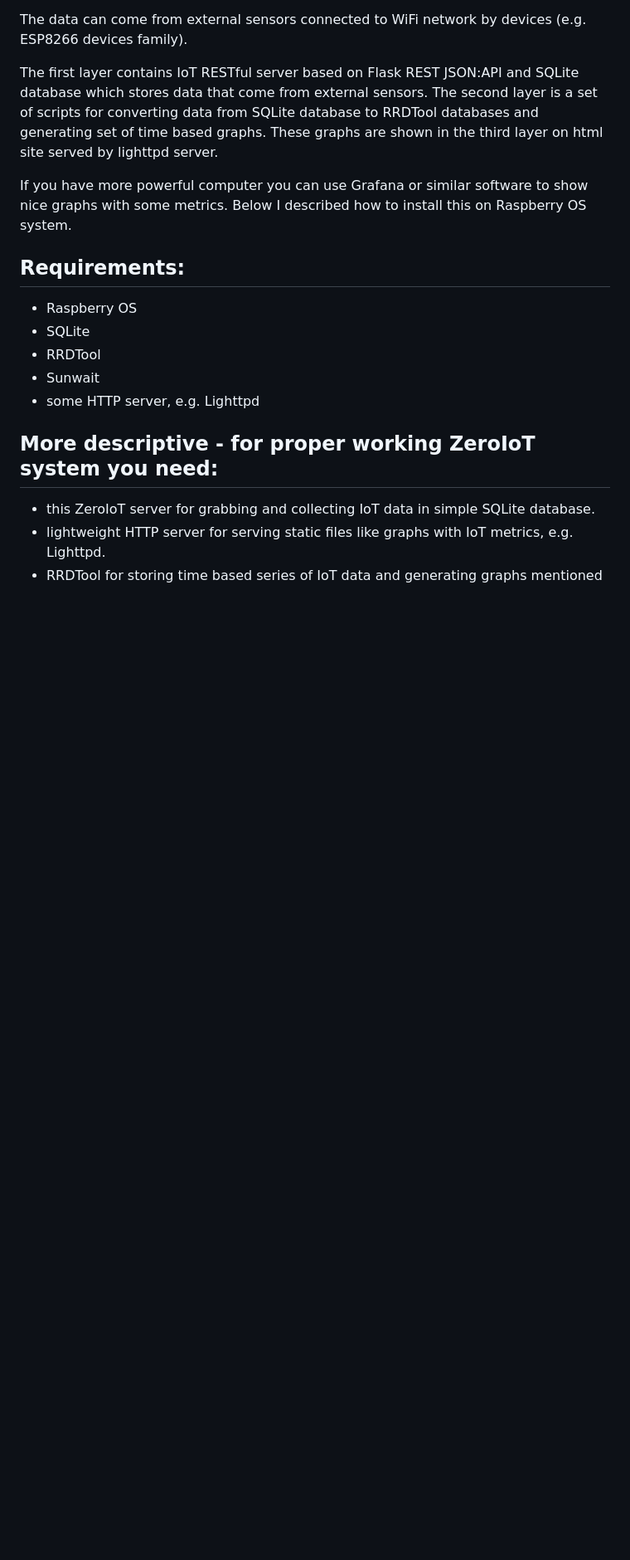
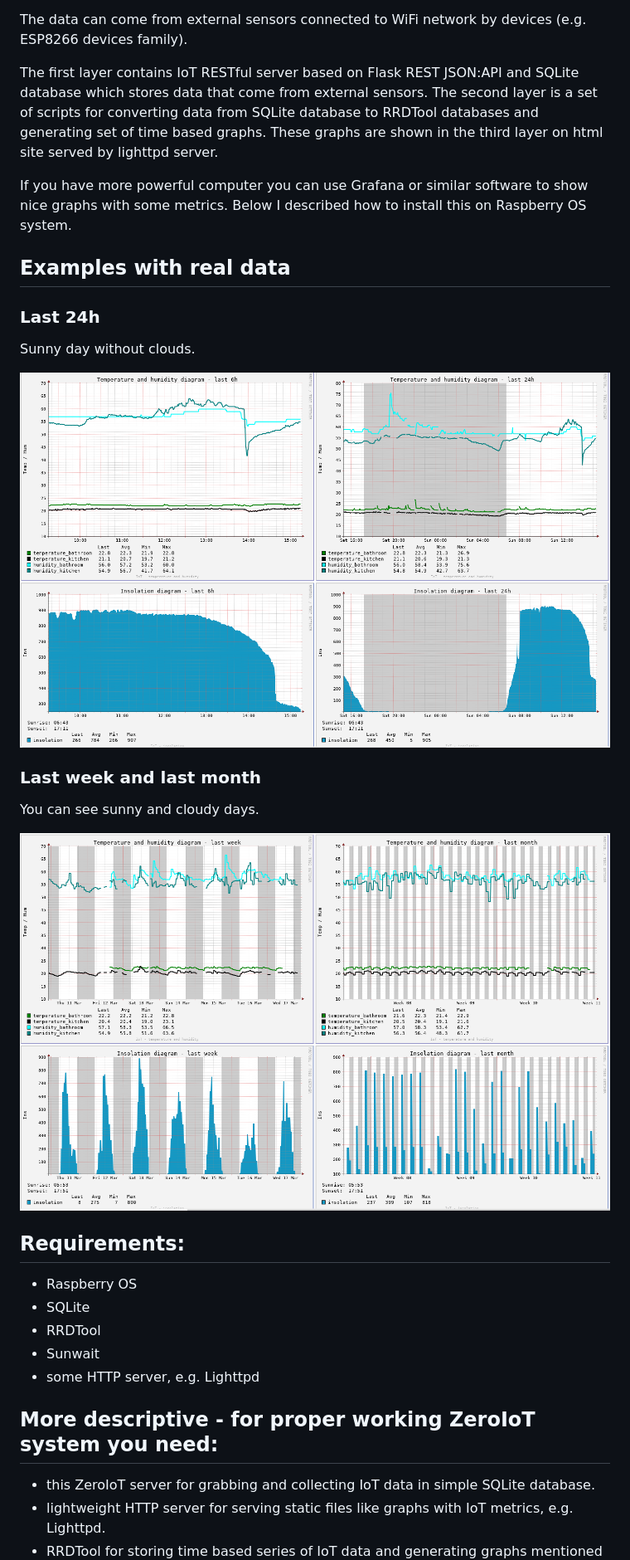
Before and after one commit to pkoscielny/zeroiot, a Markdown page: README.md, the part around the change. Shown: that part at 83% size. Rendered like a GitHub page; pictures changed too: img/full_sun_without_clouds.png (added), img/sunny_and_cloudy_days.png (added); blank space fills up the shorter version.

Commit message:
Added examples with real data to doc.

```diff
--- a/README.md
+++ b/README.md
@@ -11,6 +11,20 @@ These graphs are shown in the third layer on html site served by lighttpd server
 
 If you have more powerful computer you can use Grafana or similar software to show nice graphs with some metrics.
 Below I described how to install this on Raspberry OS system.
+
+## Examples with real data
+
+### Last 24h
+Sunny day without clouds.
+
+![circuit](/img/full_sun_without_clouds.png)
+
+
+### Last week and last month
+You can see sunny and cloudy days.
+
+![circuit](/img/sunny_and_cloudy_days.png)
+
 
 ## Requirements:
 - Raspberry OS
```
